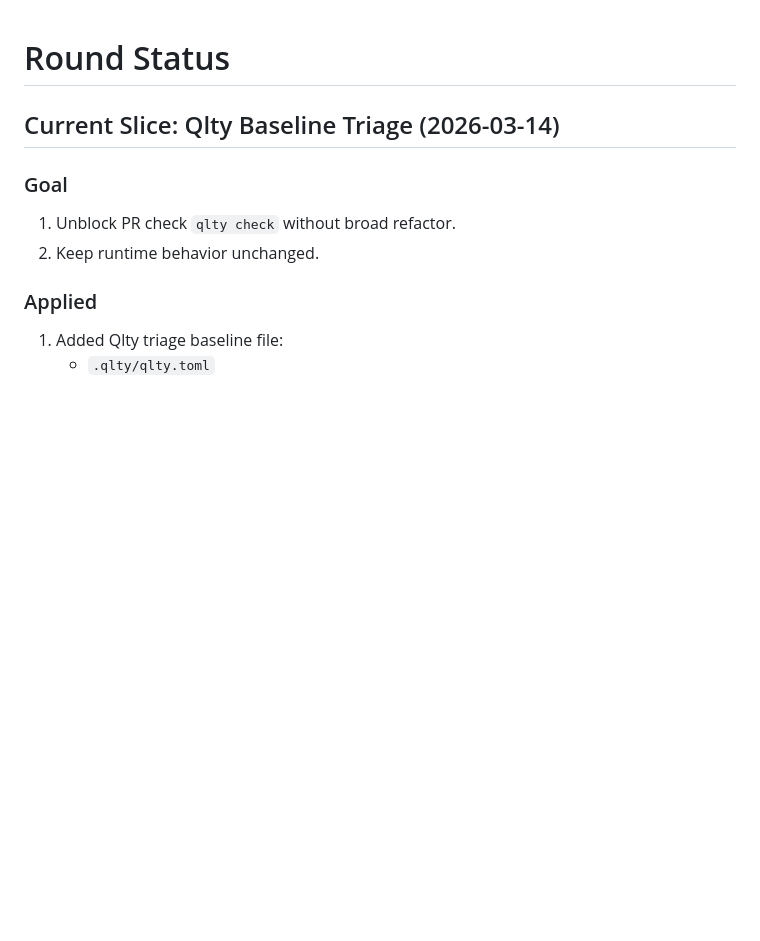
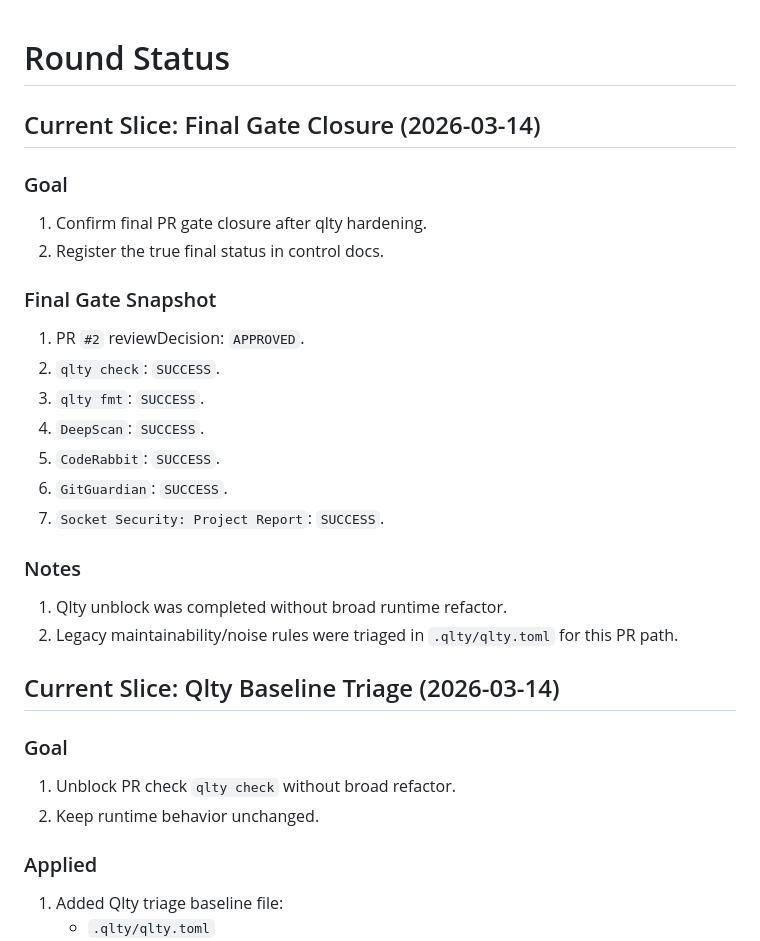
Before and after one commit to mauriciomenon/nmr5dbweb, a Markdown page: ROUND_STATUS.md, the part around the change. GitHub-like rendering; blank space fills up the shorter version.

Commit message:
docs(control): close round with final green gate snapshot

```diff
--- a/ROUND_STATUS.md
+++ b/ROUND_STATUS.md
@@ -1,4 +1,26 @@
 # Round Status
+
+## Current Slice: Final Gate Closure (2026-03-14)
+
+### Goal
+
+1. Confirm final PR gate closure after qlty hardening.
+2. Register the true final status in control docs.
+
+### Final Gate Snapshot
+
+1. PR `#2` reviewDecision: `APPROVED`.
+2. `qlty check`: `SUCCESS`.
+3. `qlty fmt`: `SUCCESS`.
+4. `DeepScan`: `SUCCESS`.
+5. `CodeRabbit`: `SUCCESS`.
+6. `GitGuardian`: `SUCCESS`.
+7. `Socket Security: Project Report`: `SUCCESS`.
+
+### Notes
+
+1. Qlty unblock was completed without broad runtime refactor.
+2. Legacy maintainability/noise rules were triaged in `.qlty/qlty.toml` for this PR path.
 
 ## Current Slice: Qlty Baseline Triage (2026-03-14)
 
```
Also changed, not shown: HANDOFF.md (+15 -0 lines).
